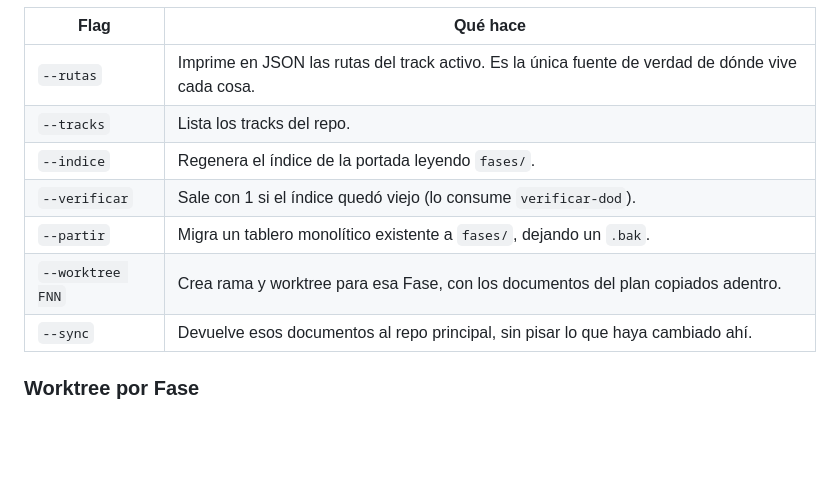
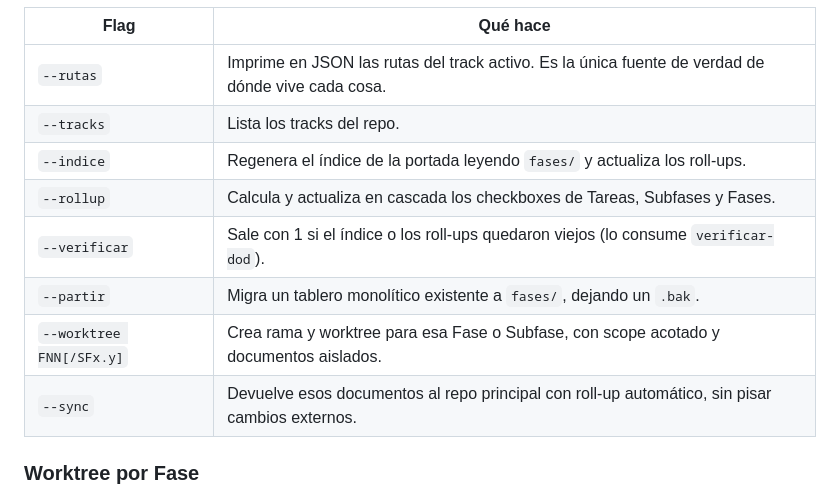
Before and after one commit to AlexPrietoRomani/project-suite, a Markdown page: README.md, the part around the change. GitHub-like rendering; blank space fills up the shorter version.

Commit message:
docs: actualiza README con documentación de roll-up, subfases y conteo de 22 skills
Se documentan las nuevas banderas --rollup y --worktree FNN[/SFx.y] en la tabla de scripts de tablero.py, y se ajusta el conteo a 22 skills en la sección de opencode.

Co-Authored-By: Gemini <noreply@google.com>

```diff
--- a/README.md
+++ b/README.md
@@ -98,11 +98,12 @@ y dos sesiones que lo editan se pisan. `scripts/tablero.py` mantiene la estructu
 |---|---|
 | `--rutas` | Imprime en JSON las rutas del track activo. Es la única fuente de verdad de dónde vive cada cosa. |
 | `--tracks` | Lista los tracks del repo. |
-| `--indice` | Regenera el índice de la portada leyendo `fases/`. |
-| `--verificar` | Sale con 1 si el índice quedó viejo (lo consume `verificar-dod`). |
+| `--indice` | Regenera el índice de la portada leyendo `fases/` y actualiza los roll-ups. |
+| `--rollup` | Calcula y actualiza en cascada los checkboxes de Tareas, Subfases y Fases. |
+| `--verificar` | Sale con 1 si el índice o los roll-ups quedaron viejos (lo consume `verificar-dod`). |
 | `--partir` | Migra un tablero monolítico existente a `fases/`, dejando un `.bak`. |
-| `--worktree FNN` | Crea rama y worktree para esa Fase, con los documentos del plan copiados adentro. |
-| `--sync` | Devuelve esos documentos al repo principal, sin pisar lo que haya cambiado ahí. |
+| `--worktree FNN[/SFx.y]` | Crea rama y worktree para esa Fase o Subfase, con scope acotado y documentos aislados. |
+| `--sync` | Devuelve esos documentos al repo principal con roll-up automático, sin pisar cambios externos. |
 
 ### Worktree por Fase
 
```
